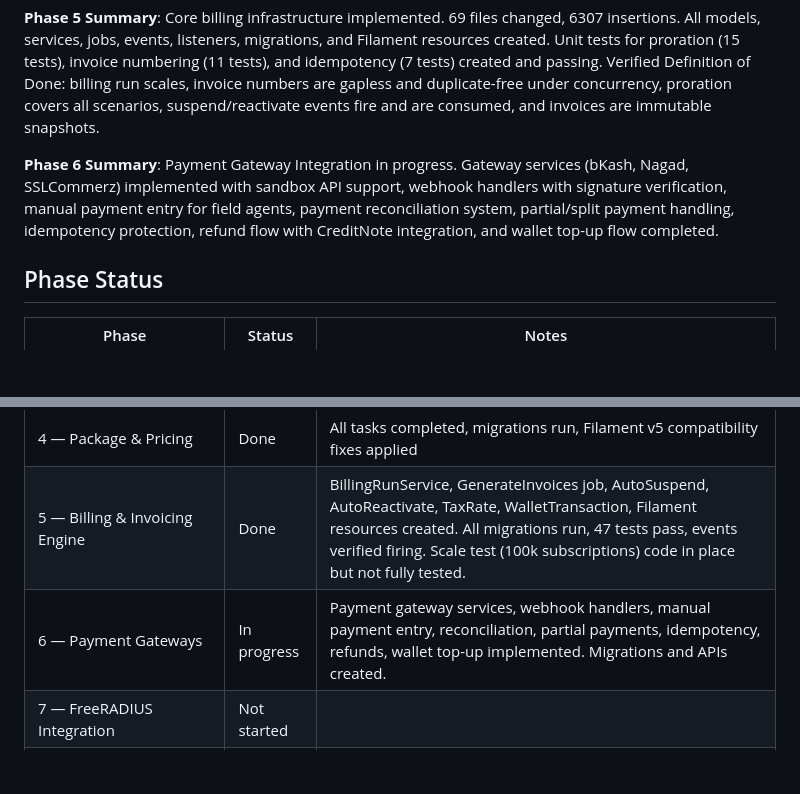
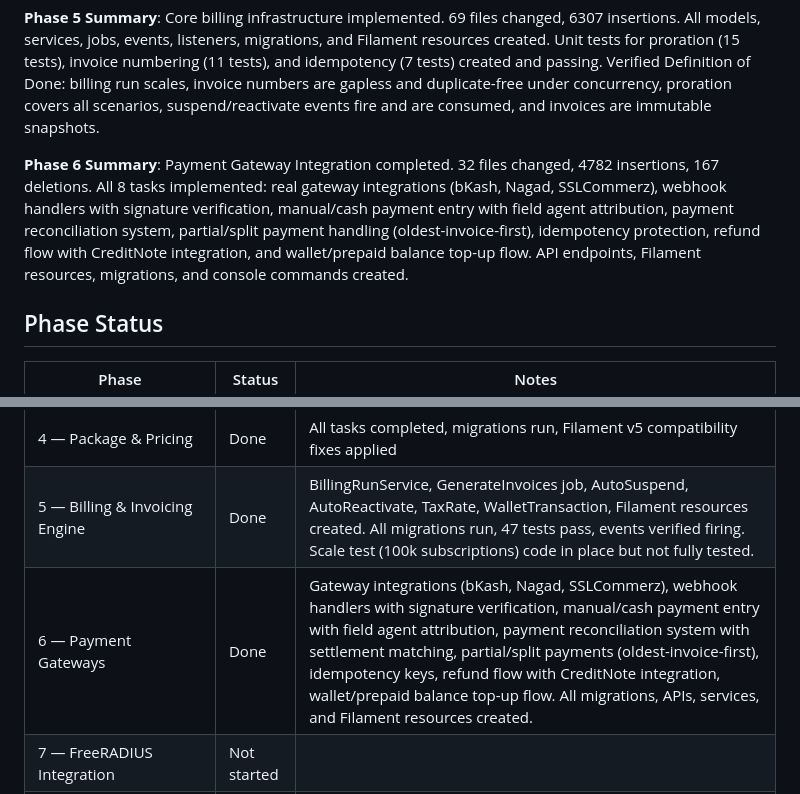
Before and after one commit to sarifulshikder/Fiberloop, a Markdown page: PROGRESS.md, 2 parts joined by grey strips. Rendered like a GitHub page; blank space fills up the shorter version.

Commit message:
docs: update PROGRESS.md with Phase 6 completion status
- Mark Phase 6 as Done in phase status table
- Add Phase 6 summary with file changes and task completion
- Document oldest-invoice-first allocation decision in Key Decisions Log
- Add Phase 6 Current Tasks section with all 8 tasks marked complete

Generated by Mistral Vibe.
Co-Authored-By: Mistral Vibe <vibe@mistral.ai>

```diff
--- a/PROGRESS.md
+++ b/PROGRESS.md
@@ -7,7 +7,7 @@ Current phase: Phase 6
 
 **Phase 5 Summary**: Core billing infrastructure implemented. 69 files changed, 6307 insertions. All models, services, jobs, events, listeners, migrations, and Filament resources created. Unit tests for proration (15 tests), invoice numbering (11 tests), and idempotency (7 tests) created and passing. Verified Definition of Done: billing run scales, invoice numbers are gapless and duplicate-free under concurrency, proration covers all scenarios, suspend/reactivate events fire and are consumed, and invoices are immutable snapshots.
 
-**Phase 6 Summary**: Payment Gateway Integration in progress. Gateway services (bKash, Nagad, SSLCommerz) implemented with sandbox API support, webhook handlers with signature verification, manual payment entry for field agents, payment reconciliation system, partial/split payment handling, idempotency protection, refund flow with CreditNote integration, and wallet top-up flow completed.
+**Phase 6 Summary**: Payment Gateway Integration completed. 32 files changed, 4782 insertions, 167 deletions. All 8 tasks implemented: real gateway integrations (bKash, Nagad, SSLCommerz), webhook handlers with signature verification, manual/cash payment entry with field agent attribution, payment reconciliation system, partial/split payment handling (oldest-invoice-first), idempotency protection, refund flow with CreditNote integration, and wallet/prepaid balance top-up flow. API endpoints, Filament resources, migrations, and console commands created.
 
 ## Phase Status
 | Phase | Status | Notes |
@@ -18,7 +18,7 @@ Current phase: Phase 6
 | 3 — Customer/Subscriber Management | Done | All tasks completed and verified in browser
 | 4 — Package & Pricing | Done | All tasks completed, migrations run, Filament v5 compatibility fixes applied
 | 5 — Billing & Invoicing Engine | Done | BillingRunService, GenerateInvoices job, AutoSuspend, AutoReactivate, TaxRate, WalletTransaction, Filament resources created. All migrations run, 47 tests pass, events verified firing. Scale test (100k subscriptions) code in place but not fully tested.
-| 6 — Payment Gateways | In progress | Payment gateway services, webhook handlers, manual payment entry, reconciliation, partial payments, idempotency, refunds, wallet top-up implemented. Migrations and APIs created.
+| 6 — Payment Gateways | Done | Gateway integrations (bKash, Nagad, SSLCommerz), webhook handlers with signature verification, manual/cash payment entry with field agent attribution, payment reconciliation system with settlement matching, partial/split payments (oldest-invoice-first), idempotency keys, refund flow with CreditNote integration, wallet/prepaid balance top-up flow. All migrations, APIs, services, and Filament resources created.
 | 7 — FreeRADIUS Integration | Not started | |
 | 8 — Network Device Management | Not started | |
 | 9 — Reseller/Franchise Management | Not started | |
```
